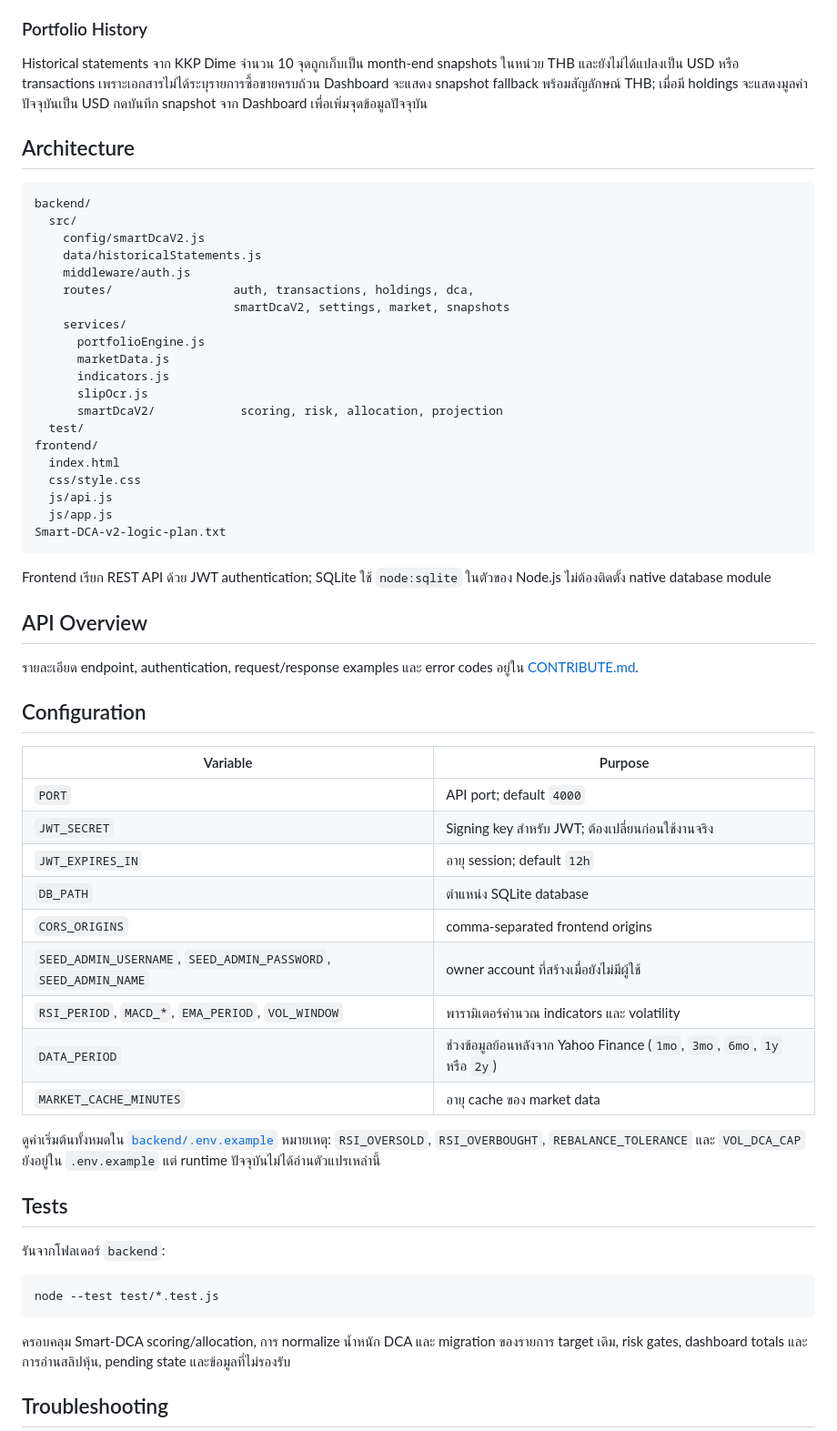
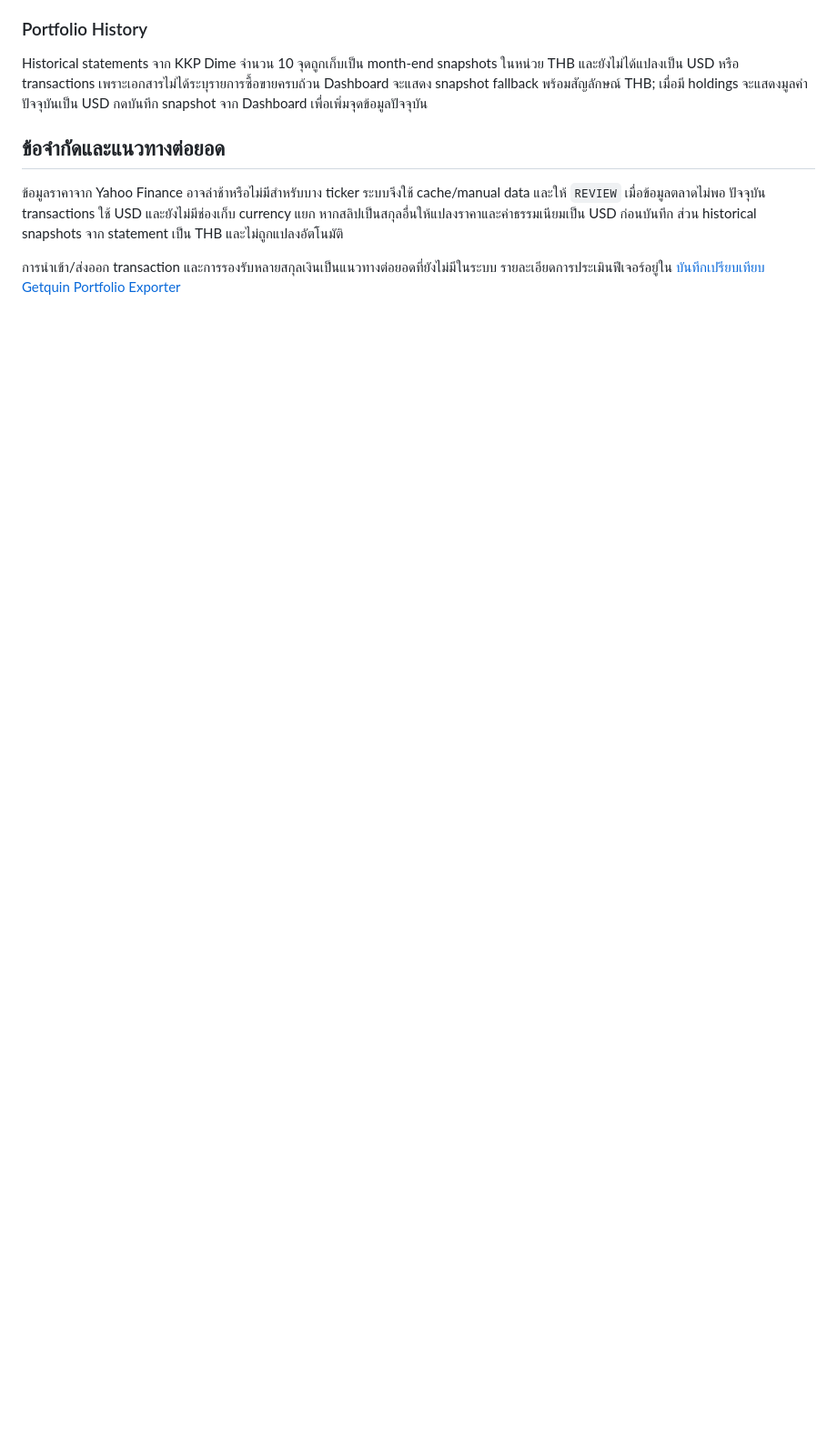
Before and after one commit to Jupiter4428/investment-tracker, a Markdown page: README.md, the part around one of its changes. Shown at 91% size. Rendered like a GitHub page; blank space fills up the shorter version.

Commit message:
docs: readme for user

````diff
--- a/README.md
+++ b/README.md
@@ -74,63 +37,9 @@ Frontend เป็น static site ไม่มี build step หาก backend
 
 Historical statements จาก KKP Dime จำนวน 10 จุดถูกเก็บเป็น month-end snapshots ในหน่วย THB และยังไม่ได้แปลงเป็น USD หรือ transactions เพราะเอกสารไม่ได้ระบุรายการซื้อขายครบถ้วน Dashboard จะแสดง snapshot fallback พร้อมสัญลักษณ์ THB; เมื่อมี holdings จะแสดงมูลค่าปัจจุบันเป็น USD กดบันทึก snapshot จาก Dashboard เพื่อเพิ่มจุดข้อมูลปัจจุบัน
 
-## Architecture
+## ข้อจำกัดและแนวทางต่อยอด
 
-```text
-backend/
-  src/
-    config/smartDcaV2.js
-    data/historicalStatements.js
-    middleware/auth.js
-    routes/                 auth, transactions, holdings, dca,
-                            smartDcaV2, settings, market, snapshots
-    services/
-      portfolioEngine.js
-      marketData.js
-      indicators.js
-      slipOcr.js
-      smartDcaV2/            scoring, risk, allocation, projection
-  test/
-frontend/
-  index.html
-  css/style.css
-  js/api.js
-  js/app.js
-Smart-DCA-v2-logic-plan.txt
-```
+ข้อมูลราคาจาก Yahoo Finance อาจล่าช้าหรือไม่มีสำหรับบาง ticker ระบบจึงใช้ cache/manual data และให้ `REVIEW` เมื่อข้อมูลตลาดไม่พอ ปัจจุบัน transactions ใช้ USD และยังไม่มีช่องเก็บ currency แยก หากสลิปเป็นสกุลอื่นให้แปลงราคาและค่าธรรมเนียมเป็น USD ก่อนบันทึก ส่วน historical snapshots จาก statement เป็น THB และไม่ถูกแปลงอัตโนมัติ
 
-Frontend เรียก REST API ด้วย JWT authentication; SQLite ใช้ `node:sqlite` ในตัวของ Node.js ไม่ต้องติดตั้ง native database module
+การนำเข้า/ส่งออก transaction และการรองรับหลายสกุลเงินเป็นแนวทางต่อยอดที่ยังไม่มีในระบบ รายละเอียดการประเมินฟีเจอร์อยู่ใน [บันทึกเปรียบเทียบ Getquin Portfolio Exporter](docs/getquin-exporter-comparison.md)
 
-## API Overview
-
-รายละเอียด endpoint, authentication, request/response examples และ error codes อยู่ใน [CONTRIBUTE.md](CONTRIBUTE.md).
-
-## Configuration
-
-| Variable | Purpose |
-|---|---|
-| `PORT` | API port; default `4000` |
-| `JWT_SECRET` | Signing key สำหรับ JWT; ต้องเปลี่ยนก่อนใช้งานจริง |
-| `JWT_EXPIRES_IN` | อายุ session; default `12h` |
-| `DB_PATH` | ตำแหน่ง SQLite database |
-| `CORS_ORIGINS` | comma-separated frontend origins |
-| `SEED_ADMIN_USERNAME`, `SEED_ADMIN_PASSWORD`, `SEED_ADMIN_NAME` | owner account ที่สร้างเมื่อยังไม่มีผู้ใช้ |
-| `RSI_PERIOD`, `MACD_*`, `EMA_PERIOD`, `VOL_WINDOW` | พารามิเตอร์คำนวณ indicators และ volatility |
-| `DATA_PERIOD` | ช่วงข้อมูลย้อนหลังจาก Yahoo Finance (`1mo`, `3mo`, `6mo`, `1y` หรือ `2y`) |
-| `MARKET_CACHE_MINUTES` | อายุ cache ของ market data |
-
-ดูค่าเริ่มต้นทั้งหมดใน [`backend/.env.example`](backend/.env.example)
-หมายเหตุ: `RSI_OVERSOLD`, `RSI_OVERBOUGHT`, `REBALANCE_TOLERANCE` และ `VOL_DCA_CAP` ยังอยู่ใน `.env.example` แต่ runtime ปัจจุบันไม่ได้อ่านตัวแปรเหล่านี้
-
-## Tests
-
-รันจากโฟลเดอร์ `backend`:
-
-```powershell
-node --test test/*.test.js
-```
-
-ครอบคลุม Smart-DCA scoring/allocation, การ normalize น้ำหนัก DCA และ migration ของรายการ target เดิม, risk gates, dashboard totals และการอ่านสลิปหุ้น, pending state และข้อมูลที่ไม่รองรับ
-
-## Troubleshooting
-
````
Also changed, not shown: other parts of README.md (+12 -68 lines).
